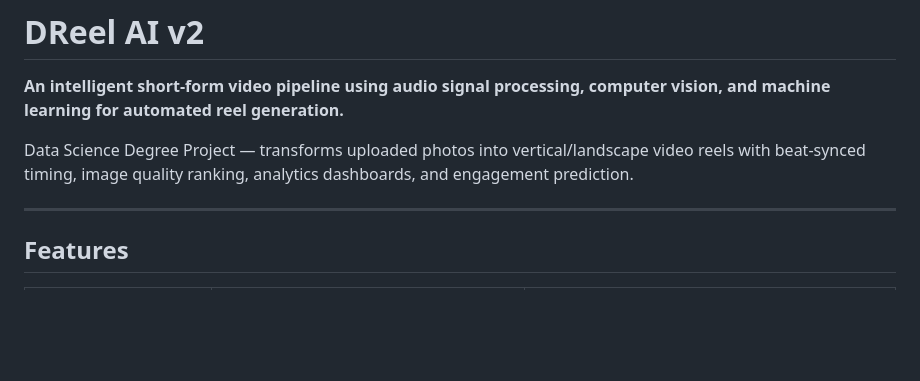
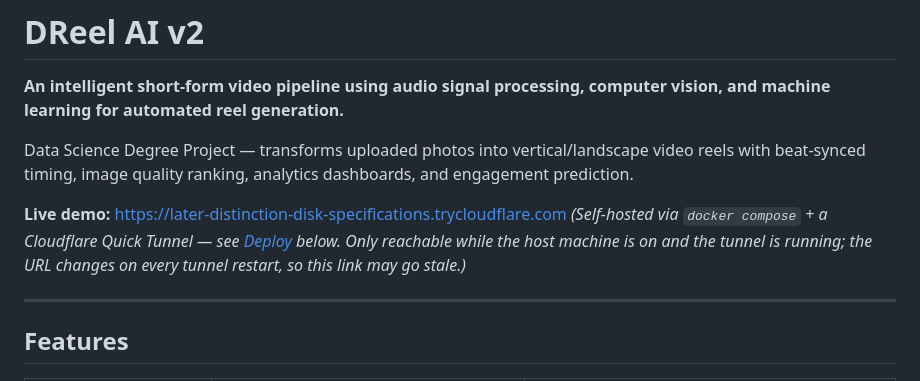
Before and after one commit to dushyantsharma460/Dreel-v2, a Markdown page: Readme.md, the part around the change. Drawn GitHub-style; blank space fills up the shorter version.

Commit message:
Add live demo link to README
Points at the current Cloudflare Quick Tunnel URL, with a note that
it's ephemeral (self-hosted, changes on every tunnel restart).

```diff
--- a/Readme.md
+++ b/Readme.md
@@ -3,6 +3,9 @@
 **An intelligent short-form video pipeline using audio signal processing, computer vision, and machine learning for automated reel generation.**
 
 Data Science Degree Project — transforms uploaded photos into vertical/landscape video reels with beat-synced timing, image quality ranking, analytics dashboards, and engagement prediction.
+
+**Live demo:** https://later-distinction-disk-specifications.trycloudflare.com
+*(Self-hosted via `docker compose` + a Cloudflare Quick Tunnel — see [Deploy](#deploy-docker-compose--cloudflare-tunnel) below. Only reachable while the host machine is on and the tunnel is running; the URL changes on every tunnel restart, so this link may go stale.)*
 
 ---
 
```
